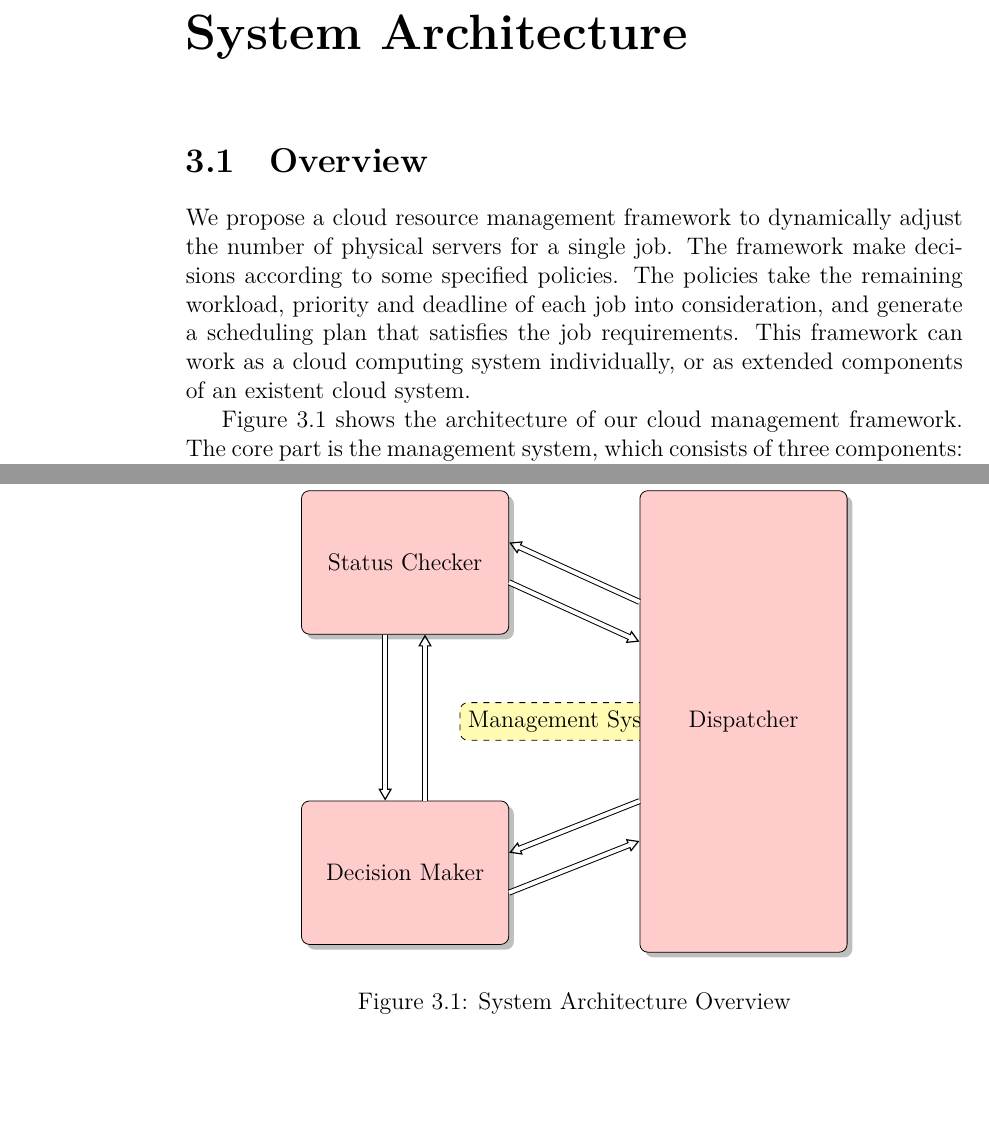
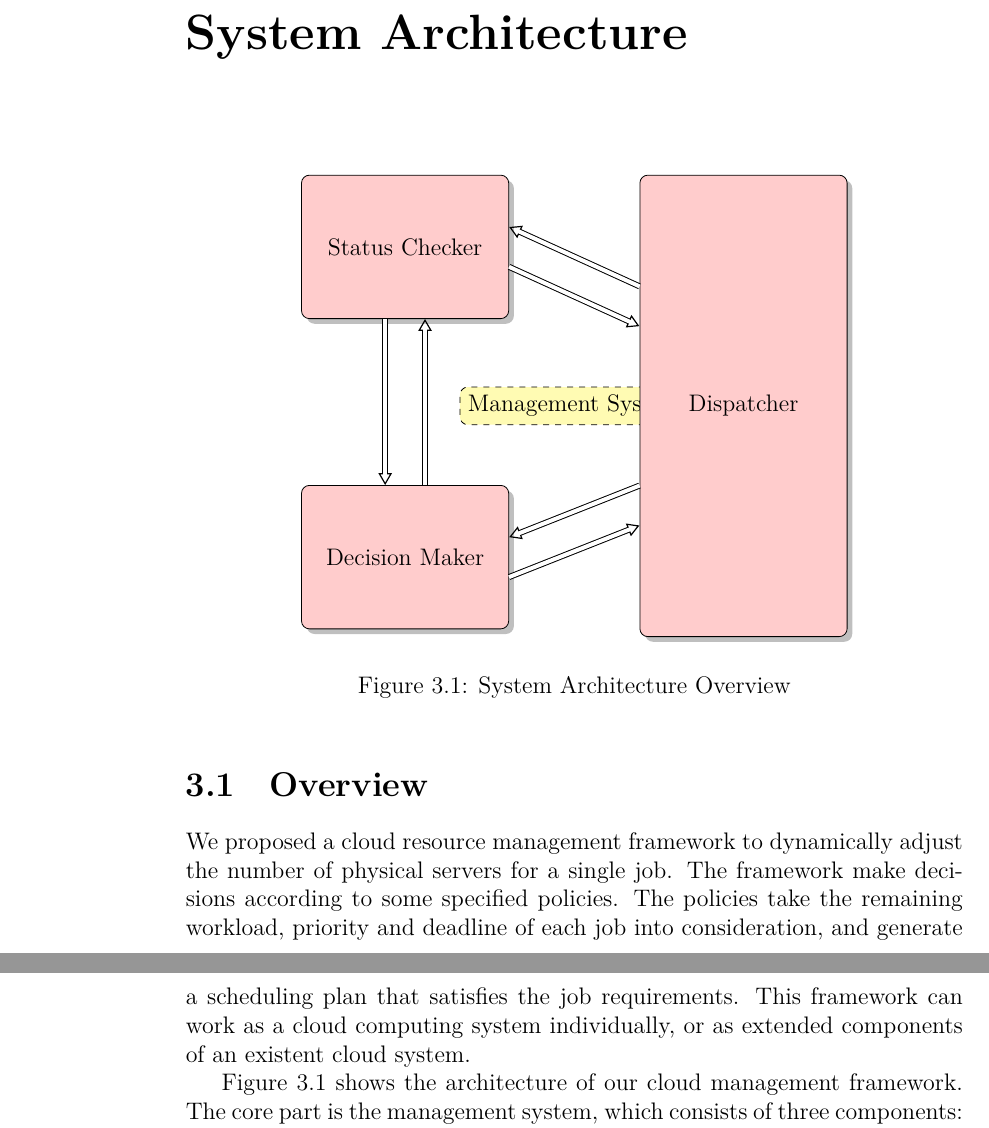
Before and after one commit to lmr3796/CHT-thesis, a LaTeX book (main.tex, which reads architecture.tex): two parts of pages 5 and 6 of 14 before the commit and two parts of pages 5 and 6 of 15 after it, joined at a grey line, cut so that both start at the same text, the shorter picture padded with empty space. Compiled offline with XeLaTeX.

Commit message:
Slightly modify the position of figure

```diff
--- a/architecture.tex
+++ b/architecture.tex
@@ -1,25 +1,24 @@
 \chapter{System Architecture}
 
-\section{Overview}
-
-%%% begins with introducing the system and what is does again as a reminding
-We propose a cloud resource management framework to dynamically adjust the
-number of physical servers for a single job.
-The framework make decisions according to some specified policies.
-The policies take the remaining workload, priority and deadline of each job
-into consideration, and generate a scheduling plan that satisfies the job
-requirements.
-%%%
-This framework can work as a cloud computing system individually, or as
-extended components of an existent cloud system.
-
-\begin{figure}
+\begin{figure}[h]
   \centering
   \input{figures/manage-worker.tikz}
   \caption{System Architecture Overview}
   \label{fig:archi-overview}
 \end{figure}
 
+\section{Overview}
+
+%%% begins with introducing the system and what is does again as a reminding
+We proposed a cloud resource management framework to dynamically adjust
+the number of physical servers for a single job.
+The framework make decisions according to some specified policies.
+The policies take the remaining workload, priority and deadline of each
+job into consideration, and generate a scheduling plan that satisfies
+the job requirements.
+%%%
+This framework can work as a cloud computing system individually, or as
+extended components of an existent cloud system.
 
 % Overview
 Figure~\ref{fig:archi-overview} shows the architecture of our cloud
```
Also changed, not shown: architecture.tex (2 more changed lines).
